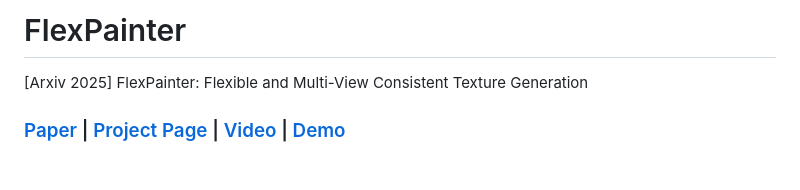
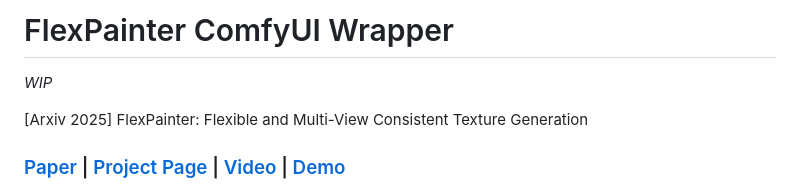
Before and after one commit to Easymode-ai/ComfyUI-FlexPainter, a Markdown page: README.md, the part around the change. Drawn GitHub-style; blank space fills up the shorter version.

```diff
--- a/README.md
+++ b/README.md
@@ -1,4 +1,5 @@
-# FlexPainter
+# FlexPainter ComfyUI Wrapper
+*WIP*
 
 [Arxiv 2025] FlexPainter: Flexible and Multi-View Consistent Texture Generation
 
```
